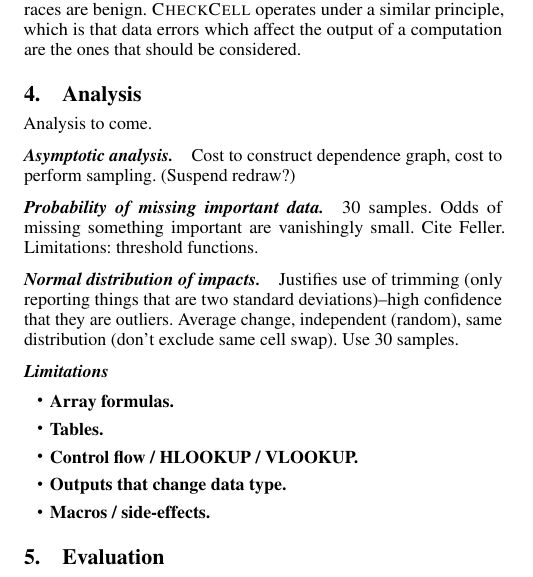
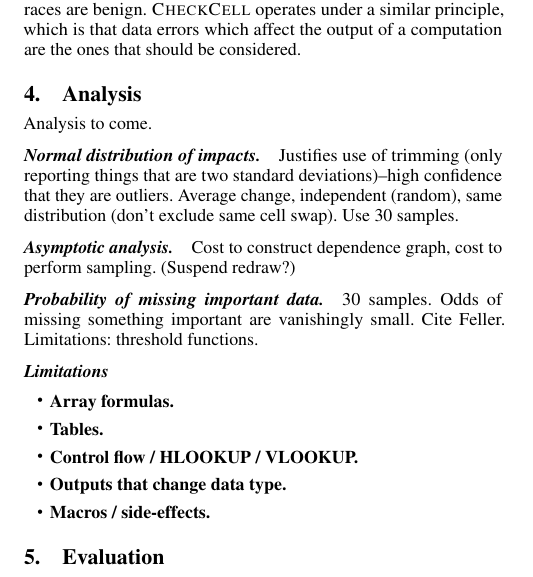
Before and after one commit to plasma-umass/DataDebug, a LaTeX paper (PLDI-2012/main.tex, which reads PLDI-2012/analysis.tex): part of one column of page 3 of 4, cut so that both start at the same text. Compiled offline with pdfLaTeX; a missing font is replaced by an installed copy or a similar font.

Commit message:
stupid git

```diff
--- a/PLDI-2012/analysis.tex
+++ b/PLDI-2012/analysis.tex
@@ -1,4 +1,11 @@
 Analysis to come.
+
+\paragraph{Normal distribution of impacts.}
+
+Justifies use of trimming (only reporting things that are two standard
+deviations)--high confidence that they are outliers.  Average change,
+independent (random), same distribution (don't exclude same cell
+swap). Use 30 samples.
 
 \paragraph{Asymptotic analysis.}
 
@@ -9,13 +16,6 @@
 30 samples. Odds of missing something important are vanishingly small.
 Cite Feller. Limitations: threshold functions.
 
-\paragraph{Normal distribution of impacts.}
-
-Justifies use of trimming (only reporting things that are two standard
-deviations)--high confidence that they are outliers.  Average change,
-independent (random), same distribution (don't exclude same cell
-swap). Use 30 samples.
-
 \paragraph{Limitations}
 
 \begin{itemize}
```
Also changed, not shown: PLDI-2012/images/ex1_dataflow.png, 3 other files.
